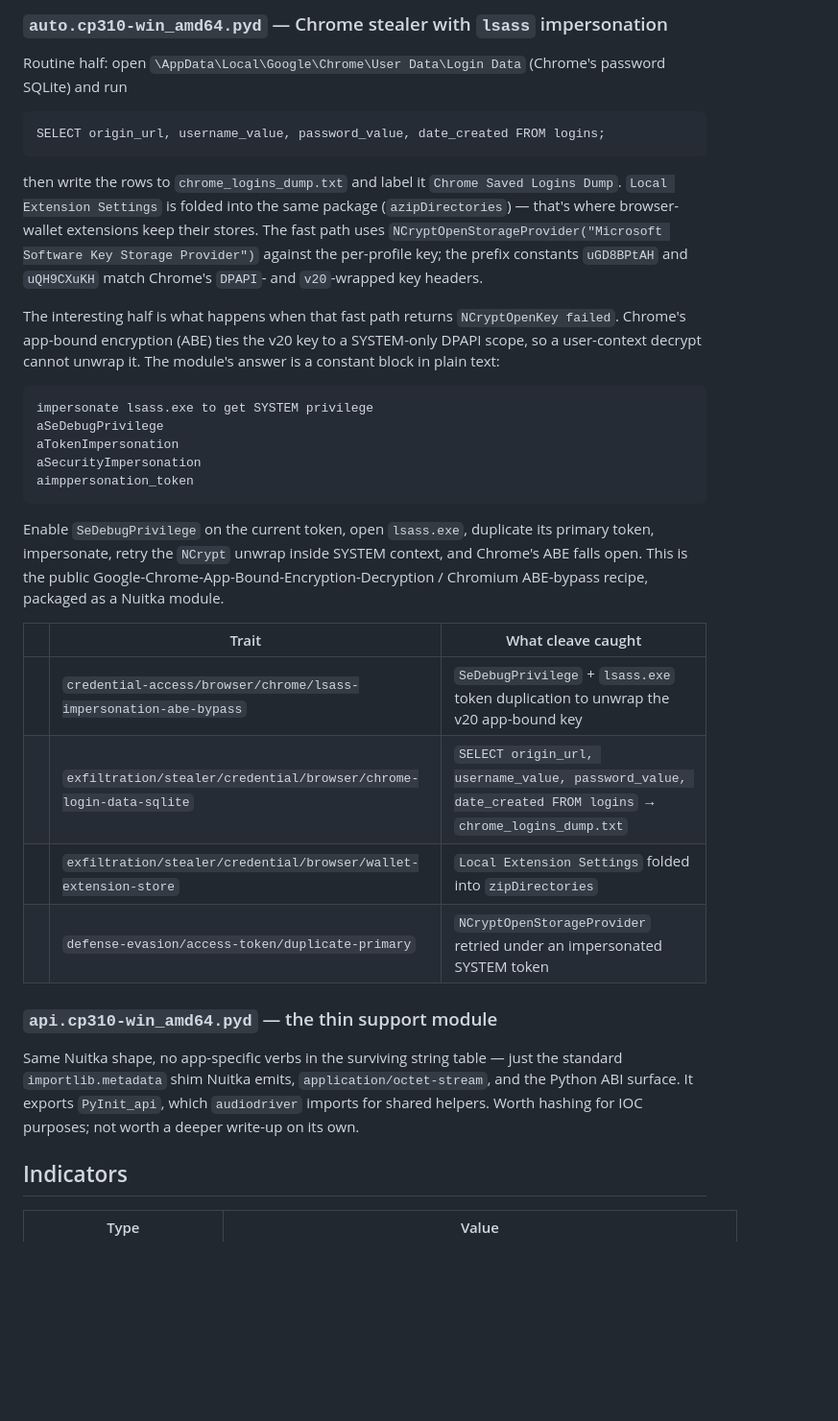
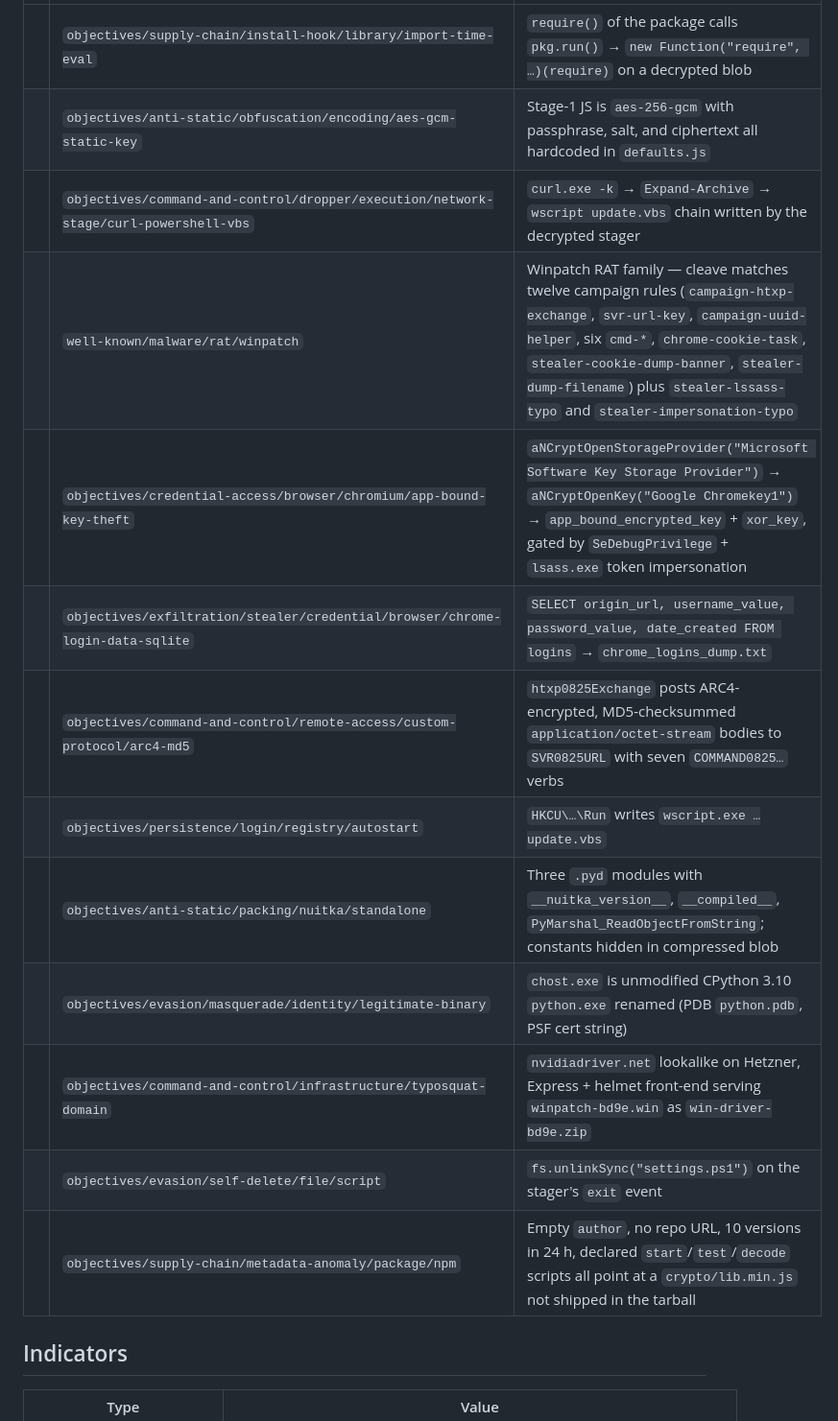
Before and after one commit to atomdrift-project/website, a Markdown page: src/discoveries/2026-05-27-aes-decode-runner-pro-nuitka-stealer.md, the part around one of its changes. Shown at 96% size. Rendered like a GitHub page; blank space fills up the shorter version.

````diff
--- a/src/discoveries/2026-05-27-aes-decode-runner-pro-nuitka-stealer.md
+++ b/src/discoveries/2026-05-27-aes-decode-runner-pro-nuitka-stealer.md
@@ -94,34 +82,16 @@ Persistence is `regStartup`: `KEY_SET_VALUE` against `HKEY_CURRENT_USER\…\Run`
-### `auto.cp310-win_amd64.pyd` — Chrome stealer with `lsass` impersonation
-
-Routine half: open `\AppData\Local\Google\Chrome\User Data\Login Data` (Chrome's password SQLite) and run
-
-<pre class="lang-sql"><code><span class="tok-kw">SELECT</span> origin_url, username_value, password_value, date_created <span class="tok-kw">FROM</span> logins;
-</code></pre>
-
-then write the rows to `chrome_logins_dump.txt` and label it `Chrome Saved Logins Dump`. `Local Extension Settings` is folded into the same package (`azipDirectories`) — that's where browser-wallet extensions keep their stores. The fast path uses `NCryptOpenStorageProvider("Microsoft Software Key Storage Provider")` against the per-profile key; the prefix constants `uGD8BPtAH` and `uQH9CXuKH` match Chrome's `DPAPI`- and `v20`-wrapped key headers.
-
-The interesting half is what happens when that fast path returns `NCryptOpenKey failed`. Chrome's app-bound encryption (ABE) ties the v20 key to a SYSTEM-only DPAPI scope, so a user-context decrypt cannot unwrap it. The module's answer is a constant block in plain text:
-
-```
-impersonate lsass.exe to get SYSTEM privilege
-aSeDebugPrivilege
-aTokenImpersonation
-aSecurityImpersonation
-aimppersonation_token
-```
-
-Enable `SeDebugPrivilege` on the current token, open `lsass.exe`, duplicate its primary token, impersonate, retry the `NCrypt` unwrap inside SYSTEM context, and Chrome's ABE falls open. This is the public Google-Chrome-App-Bound-Encryption-Decryption / Chromium ABE-bypass recipe, packaged as a Nuitka module.
-
-| | Trait | What cleave caught |
-| --- | --- | --- |
-| <span class="sev-dot hostile" title="hostile"></span> | `credential-access/browser/chrome/lsass-impersonation-abe-bypass` | `SeDebugPrivilege` + `lsass.exe` token duplication to unwrap the v20 app-bound key |
-| <span class="sev-dot hostile" title="hostile"></span> | `exfiltration/stealer/credential/browser/chrome-login-data-sqlite` | `SELECT origin_url, username_value, password_value, date_created FROM logins` → `chrome_logins_dump.txt` |
-| <span class="sev-dot hostile" title="hostile"></span> | `exfiltration/stealer/credential/browser/wallet-extension-store` | `Local Extension Settings` folded into `zipDirectories` |
-| <span class="sev-dot suspicious" title="suspicious"></span> | `defense-evasion/access-token/duplicate-primary` | `NCryptOpenStorageProvider` retried under an impersonated SYSTEM token |
-
-### `api.cp310-win_amd64.pyd` — the thin support module
-
-Same Nuitka shape, no app-specific verbs in the surviving string table — just the standard `importlib.metadata` shim Nuitka emits, `application/octet-stream`, and the Python ABI surface. It exports `PyInit_api`, which `audiodriver` imports for shared helpers. Worth hashing for IOC purposes; not worth a deeper write-up on its own.
+| <span class="sev-dot hostile" title="hostile"></span> | `objectives/supply-chain/install-hook/library/import-time-eval` | `require()` of the package calls `pkg.run()` → `new Function("require", …)(require)` on a decrypted blob |
+| <span class="sev-dot hostile" title="hostile"></span> | `objectives/anti-static/obfuscation/encoding/aes-gcm-static-key` | Stage-1 JS is `aes-256-gcm` with passphrase, salt, and ciphertext all hardcoded in `defaults.js` |
+| <span class="sev-dot hostile" title="hostile"></span> | `objectives/command-and-control/dropper/execution/network-stage/curl-powershell-vbs` | `curl.exe -k` → `Expand-Archive` → `wscript update.vbs` chain written by the decrypted stager |
+| <span class="sev-dot hostile" title="hostile"></span> | `well-known/malware/rat/winpatch` | Winpatch RAT family — cleave matches twelve campaign rules (`campaign-htxp-exchange`, `svr-url-key`, `campaign-uuid-helper`, six `cmd-*`, `chrome-cookie-task`, `stealer-cookie-dump-banner`, `stealer-dump-filename`) plus `stealer-lssass-typo` and `stealer-impersonation-typo` |
+| <span class="sev-dot hostile" title="hostile"></span> | `objectives/credential-access/browser/chromium/app-bound-key-theft` | `aNCryptOpenStorageProvider("Microsoft Software Key Storage Provider")` → `aNCryptOpenKey("Google Chromekey1")` → `app_bound_encrypted_key` + `xor_key`, gated by `SeDebugPrivilege` + `lsass.exe` token impersonation |
+| <span class="sev-dot hostile" title="hostile"></span> | `objectives/exfiltration/stealer/credential/browser/chrome-login-data-sqlite` | `SELECT origin_url, username_value, password_value, date_created FROM logins` → `chrome_logins_dump.txt` |
+| <span class="sev-dot suspicious" title="suspicious"></span> | `objectives/command-and-control/remote-access/custom-protocol/arc4-md5` | `htxp0825Exchange` posts ARC4-encrypted, MD5-checksummed `application/octet-stream` bodies to `SVR0825URL` with seven `COMMAND0825…` verbs |
+| <span class="sev-dot suspicious" title="suspicious"></span> | `objectives/persistence/login/registry/autostart` | `HKCU\…\Run` writes `wscript.exe …update.vbs` |
+| <span class="sev-dot suspicious" title="suspicious"></span> | `objectives/anti-static/packing/nuitka/standalone` | Three `.pyd` modules with `__nuitka_version__`, `__compiled__`, `PyMarshal_ReadObjectFromString`; constants hidden in compressed blob |
+| <span class="sev-dot suspicious" title="suspicious"></span> | `objectives/evasion/masquerade/identity/legitimate-binary` | `chost.exe` is unmodified CPython 3.10 `python.exe` renamed (PDB `python.pdb`, PSF cert string) |
+| <span class="sev-dot suspicious" title="suspicious"></span> | `objectives/command-and-control/infrastructure/typosquat-domain` | `nvidiadriver.net` lookalike on Hetzner, Express + helmet front-end serving `winpatch-bd9e.win` as `win-driver-bd9e.zip` |
+| <span class="sev-dot notable" title="notable"></span> | `objectives/evasion/self-delete/file/script` | `fs.unlinkSync("settings.ps1")` on the stager's `exit` event |
+| <span class="sev-dot notable" title="notable"></span> | `objectives/supply-chain/metadata-anomaly/package/npm` | Empty `author`, no repo URL, 10 versions in 24 h, declared `start`/`test`/`decode` scripts all point at a `crypto/lib.min.js` not shipped in the tarball |
 
 ## Indicators
 
````
Also changed, not shown: other parts of src/discoveries/2026-05-27-aes-decode-runner-pro-nuitka-stealer.md (+61 -71 lines).
